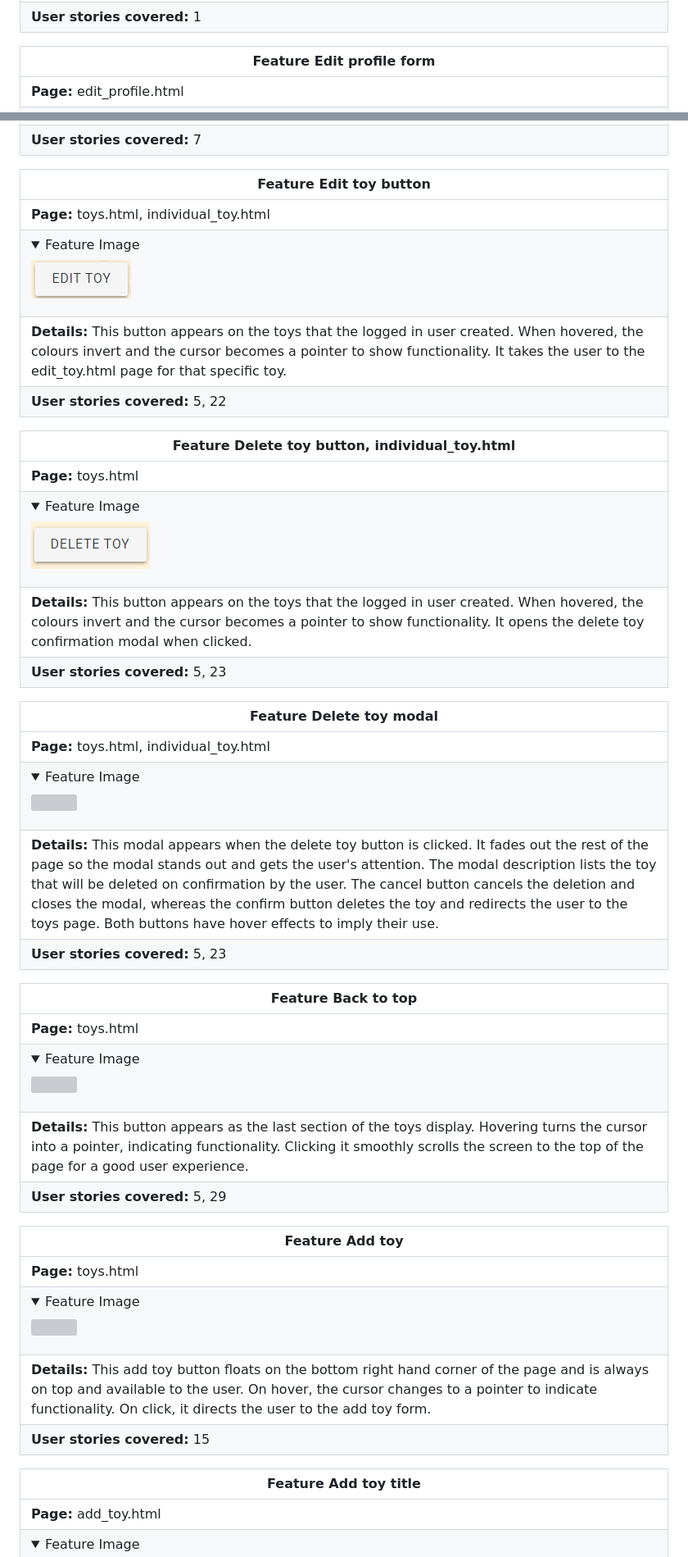
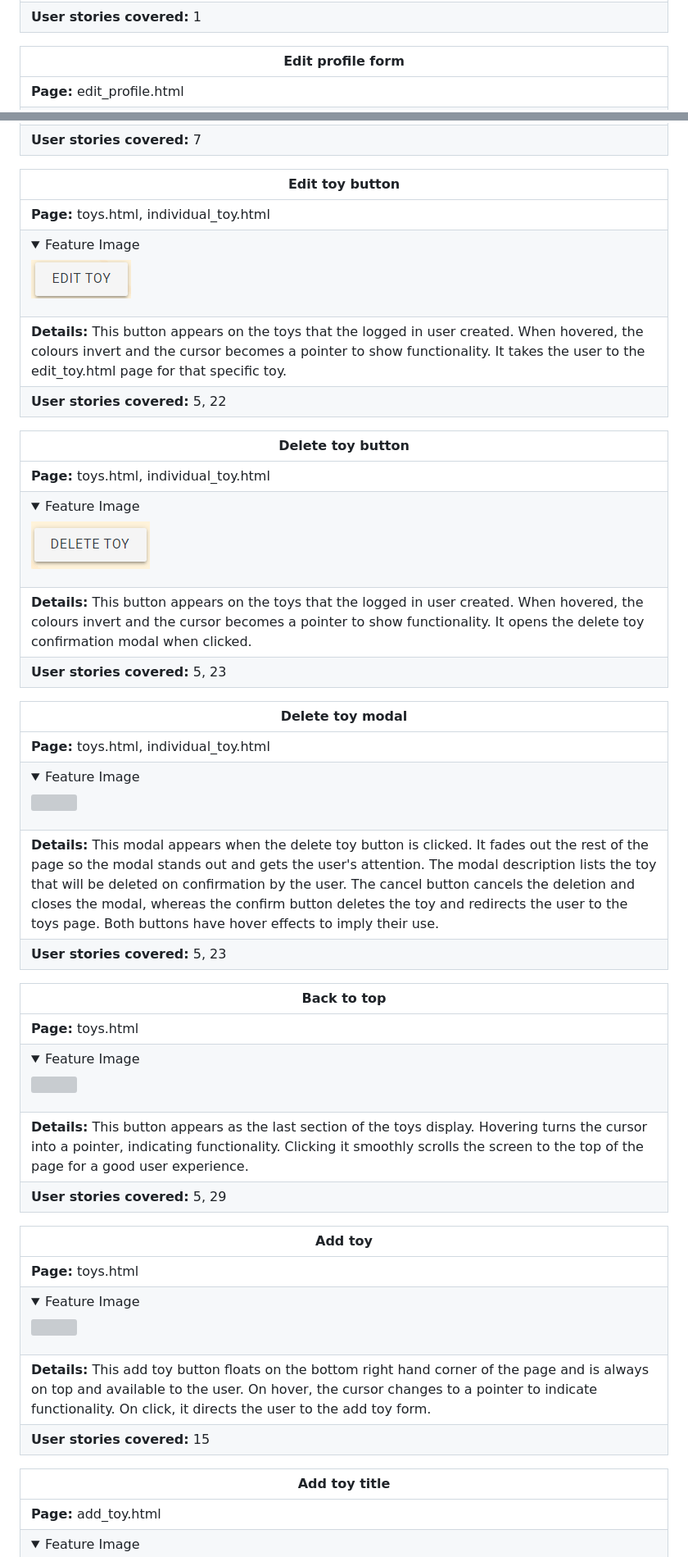
Before and after one commit to amfairley/toytribe, a Markdown page: DESIGN.md, 2 parts joined by grey strips. Shown: that part at 82% size. GitHub-like rendering; folded sections open; grey boxes are pictures that could not be loaded.

```diff
--- a/DESIGN.md
+++ b/DESIGN.md
@@ -526,7 +526,7 @@ Roboto is the most popular google font with high legibility and nice curves. It
 | **Details:** A title showing the user the purpose of the page. It is not in the bubble script to highlight its functionality rather than a display page. |
 | **User stories covered:** 1 |
 
-| **Feature** Edit profile form |
+| **Edit profile form** |
 |-------- |
 | **Page:** edit_profile.html |
 | <details><summary>Feature Image</summary><img src="/documentation/design/features/edit_profile_form.png"></details> |
@@ -625,42 +624,42 @@ Roboto is the most popular google font with high legibility and nice curves. It
 | **Details:** The average rating of a toy from its reviews is displayed in the universal star system and displays numbers from 1-5 to one decimal place. This is updated whenever a review is added, deleted, or edited. It allows a user to garner how good a toy is at a glance. If there a no reviews, the star rating is replaced with the text "Not Reviewed Yet". |
 | **User stories covered:** 7 |
 
-| **Feature** Edit toy button |
+| **Edit toy button** |
 |-------- |
 | **Page:** toys.html, individual_toy.html |
 | <details><summary>Feature Image</summary><img src="/documentation/design/features/edit_toy_button.png"></details> |
 | **Details:** This button appears on the toys that the logged in user created. When hovered, the colours invert and the cursor becomes a pointer to show functionality. It takes the user to the edit_toy.html page for that specific toy. |
 | **User stories covered:** 5, 22 |
 
-| **Feature** Delete toy button, individual_toy.html |
+| **Delete toy button** |
 |-------- |
-| **Page:** toys.html |
+| **Page:** toys.html, individual_toy.html |
 | <details><summary>Feature Image</summary><img src="/documentation/design/features/delete_toy_button.png"></details> |
 | **Details:** This button appears on the toys that the logged in user created. When hovered, the colours invert and the cursor becomes a pointer to show functionality. It opens the delete toy confirmation modal when clicked. |
 | **User stories covered:** 5, 23 |
 
-| **Feature** Delete toy modal |
+| **Delete toy modal** |
 |-------- |
 | **Page:** toys.html, individual_toy.html |
 | <details><summary>Feature Image</summary><img src="/documentation/design/features/delete_toy_modal.png"></details> |
 | **Details:** This modal appears when the delete toy button is clicked. It fades out the rest of the page so the modal stands out and gets the user's attention. The modal description lists the toy that will be deleted on confirmation by the user. The cancel button cancels the deletion and closes the modal, whereas the confirm button deletes the toy and redirects the user to the toys page. Both buttons have hover effects to imply their use. |
 | **User stories covered:** 5, 23 |
 
-| **Feature** Back to top |
+| **Back to top** |
 |-------- |
 | **Page:** toys.html |
 | <details><summary>Feature Image</summary><img src="/documentation/design/features/back_to_top.png"></details> |
 | **Details:** This button appears as the last section of the toys display. Hovering turns the cursor into a pointer, indicating functionality. Clicking it smoothly scrolls the screen to the top of the page for a good user experience. |
 | **User stories covered:** 5, 29 |
 
-| **Feature** Add toy |
+| **Add toy** |
 |-------- |
 | **Page:** toys.html |
 | <details><summary>Feature Image</summary><img src="/documentation/design/features/add_toy.png"></details> |
 | **Details:** This add toy button floats on the bottom right hand corner of the page and is always on top and available to the user. On hover, the cursor changes to a pointer to indicate functionality. On click, it directs the user to the add toy form. |
 | **User stories covered:** 15 |
 
-| **Feature** Add toy title |
+| **Add toy title** |
 |-------- |
 | **Page:** add_toy.html |
 | <details><summary>Feature Image</summary><img src="/documentation/design/features/add_toy_title.png"></details> |
```
Also changed, not shown: other parts of DESIGN.md (+52 -53 lines).
